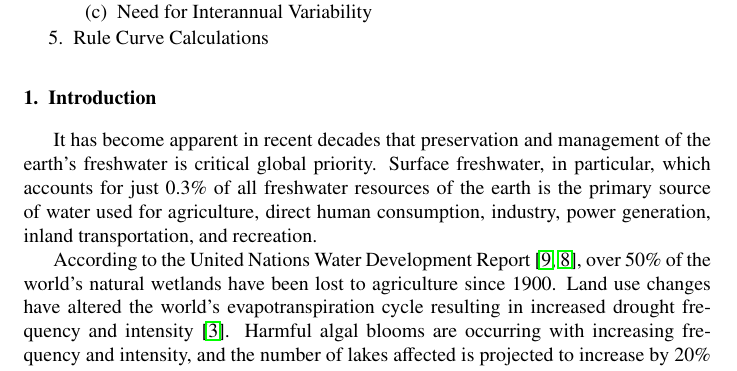
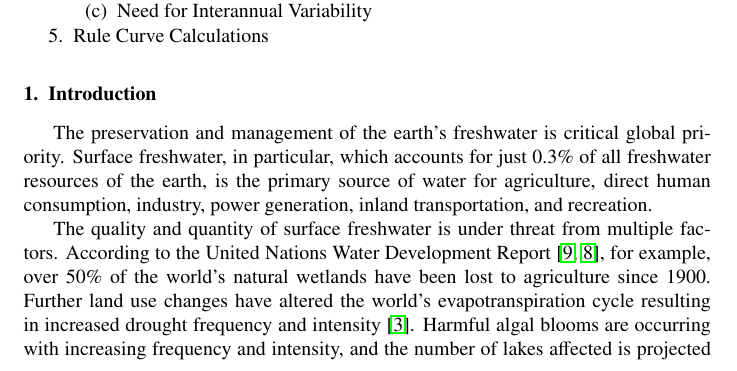
Before and after one commit to jckantor/WatershedControl, a LaTeX paper (main.tex): part of page 2 of 17, cut so that both start at the same text. Compiled offline with pdfLaTeX.

Commit message:
Updates from ShareLaTeX

```diff
--- a/main.tex
+++ b/main.tex
@@ -53,6 +53,6 @@ watershed \sep ecosystems
 \section{Introduction}
 \noindent
 
-It has become apparent in recent decades that preservation and management of the earth's freshwater is critical global priority. Surface freshwater, in particular, which accounts for just 0.3\% of all freshwater resources of the earth is the primary source of water used for agriculture, direct human consumption, industry, power generation, inland transportation, and recreation.
+The preservation and management of the earth's freshwater is critical global priority. Surface freshwater, in particular, which accounts for just 0.3\% of all freshwater resources of the earth, is the primary source of water for agriculture, direct human consumption, industry, power generation, inland transportation, and recreation.
 
-According to the United Nations Water Development Report \cite{wwap2003united,Verhoeven:2010aa}, over 50\% of the world's natural wetlands have been lost to agriculture since 1900. Land use changes have altered the world's evapotranspiration cycle resulting in increased drought frequency and intensity \cite{Fisher2017}. Harmful algal blooms are occurring with increasing frequency and intensity, and the number of lakes affected is projected to increase by 20\% by 2050. Collectively, the changes in climate already evident, and uncertainty regarding the future of the terrestrial biosphere, call for the development of adaptive strategies for the management of surface freshwater resources.
+The quality and quantity of surface freshwater is under threat from multiple factors. According to the United Nations Water Development Report \cite{wwap2003united,Verhoeven:2010aa}, for example, over 50\% of the world's natural wetlands have been lost to agriculture since 1900. Further land use changes have altered the world's evapotranspiration cycle resulting in increased drought frequency and intensity \cite{Fisher2017}. Harmful algal blooms are occurring with increasing frequency and intensity, and the number of lakes affected is projected to increase by 20\% by 2050 \cite{wwap2015united}.
```
Also changed, not shown: main.tex (8 more changed lines).
